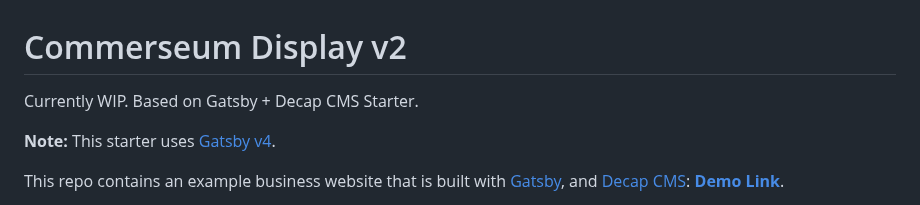
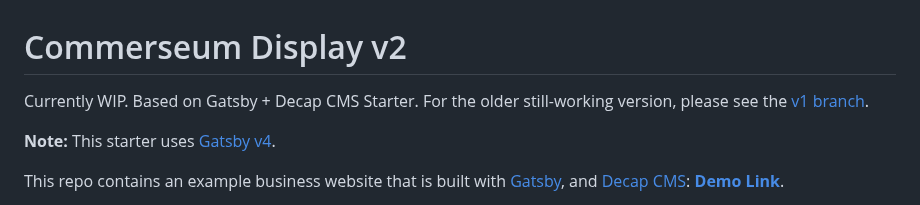
Before and after one commit to nerds-with-keyboards/commerseum-display, a Markdown page: README.md, the part around the change. Drawn GitHub-style.

```diff
--- a/README.md
+++ b/README.md
@@ -1,6 +1,6 @@
 # Commerseum Display v2
 
-Currently WIP. Based on Gatsby + Decap CMS Starter.
+Currently WIP. Based on Gatsby + Decap CMS Starter. For the older still-working version, please see the [v1 branch](https://github.com/nerds-with-keyboards/commerseum-display/tree/v1).
 
 <!-- TODO: UPDATE BELOW -->
 <!-- [![Netlify Status](https://api.netlify.com/api/v1/badges/b654c94e-08a6-4b79-b443-7837581b1d8d/deploy-status)](https://app.netlify.com/sites/gatsby-starter-netlify-cms-ci/deploys) -->
```
